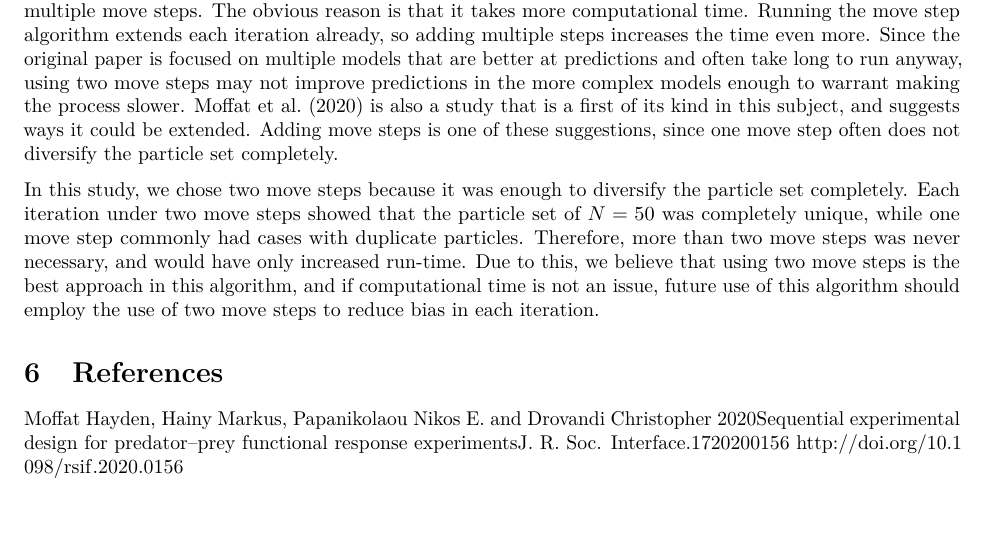
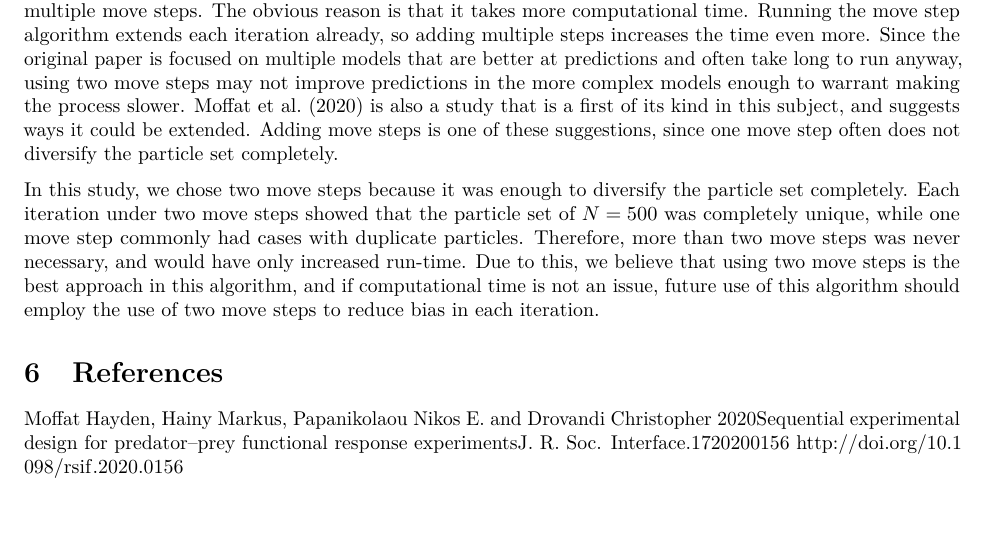
Before and after one commit to stat400-csu/project-6, an R Markdown document (Paper and Presentation/Paper Draft.Rmd): part of page 10 of 10, cut so that both start at the same text. Rendered offline with R 4.5, knitr and Pandoc, then LaTeX, with nearby package versions.

Commit message:
small fix

```diff
--- a/Paper and Presentation/Paper Draft.Rmd
+++ b/Paper and Presentation/Paper Draft.Rmd
@@ -194,7 +194,7 @@ Overall, comparing the one-step to the two-step move steps, we see overall impro
 
 With these model improvements, it naturally raises the question of why the original author did not incorporate multiple move steps. The obvious reason is that it takes more computational time. Running the move step algorithm extends each iteration already, so adding multiple steps increases the time even more. Since the original paper is focused on multiple models that are better at predictions and often take long to run anyway, using two move steps may not improve predictions in the more complex models enough to warrant making the process slower. Moffat et al. (2020) is also a study that is a first of its kind in this subject, and suggests ways it could be extended. Adding move steps is one of these suggestions, since one move step often does not diversify the particle set completely.
 
-In this study, we chose two move steps because it was enough to diversify the particle set completely. Each iteration under two move steps showed that the particle set of $N = 50$ was completely unique, while one move step commonly had cases with duplicate particles. Therefore, more than two move steps was never necessary, and would have only increased run-time. Due to this, we believe that using two move steps is the best approach in this algorithm, and if computational time is not an issue, future use of this algorithm should employ the use of two move steps to reduce bias in each iteration.
+In this study, we chose two move steps because it was enough to diversify the particle set completely. Each iteration under two move steps showed that the particle set of $N = 500$ was completely unique, while one move step commonly had cases with duplicate particles. Therefore, more than two move steps was never necessary, and would have only increased run-time. Due to this, we believe that using two move steps is the best approach in this algorithm, and if computational time is not an issue, future use of this algorithm should employ the use of two move steps to reduce bias in each iteration.
 
 
 
```
Also changed, not shown: Paper and Presentation/Paper-Draft.pdf.
